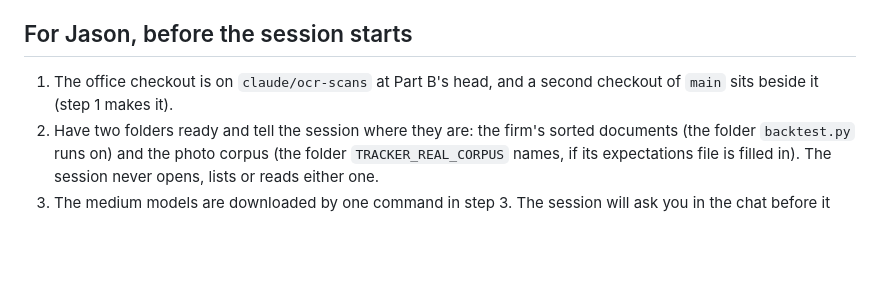
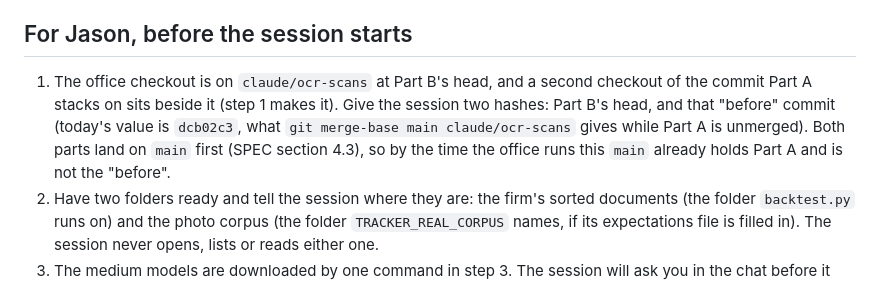
Before and after one commit to J-Park-Associates/Tax-Info-Request-List-Pilot, a Markdown page: pilot/PROMPT-reader-bench.md, the part around one of its changes. GitHub-like rendering; blank space fills up the shorter version.

```diff
--- a/pilot/PROMPT-reader-bench.md
+++ b/pilot/PROMPT-reader-bench.md
@@ -10,7 +10,12 @@ settings the numbers favour; it waits for what this brings back.
 ## For Jason, before the session starts
 
 1. The office checkout is on `claude/ocr-scans` at Part B's head, and a
-   second checkout of `main` sits beside it (step 1 makes it).
+   second checkout of the commit Part A stacks on sits beside it (step 1
+   makes it). Give the session two hashes: Part B's head, and that "before"
+   commit (today's value is `dcb02c3`, what `git merge-base main
+   claude/ocr-scans` gives while Part A is unmerged). Both parts land on `main`
+   first (SPEC section 4.3), so by the time the office runs this `main` already
+   holds Part A and is not the "before".
 2. Have two folders ready and tell the session where they are: the firm's
    sorted documents (the folder `backtest.py` runs on) and the photo corpus
    (the folder `TRACKER_REAL_CORPUS` names, if its expectations file is
```
Also changed, not shown: other parts of pilot/PROMPT-reader-bench.md (+24 -14 lines), docs/tools.md (+8 -3 lines), pilot/HANDOFF.md (+50 -3 lines).
